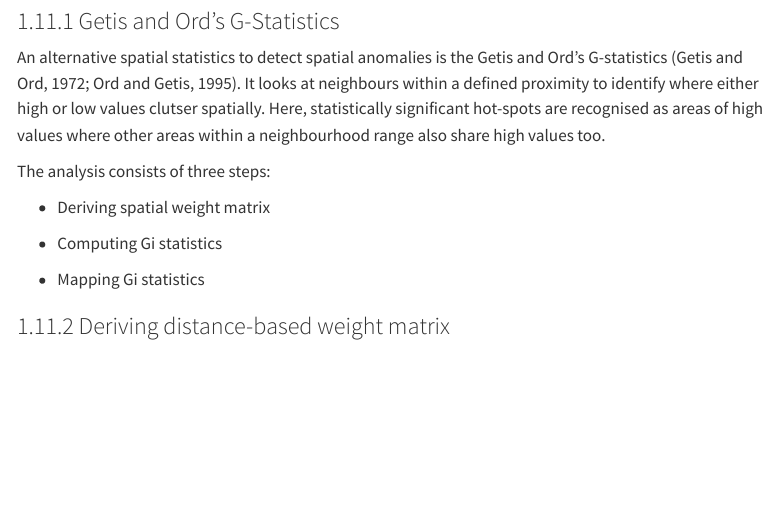
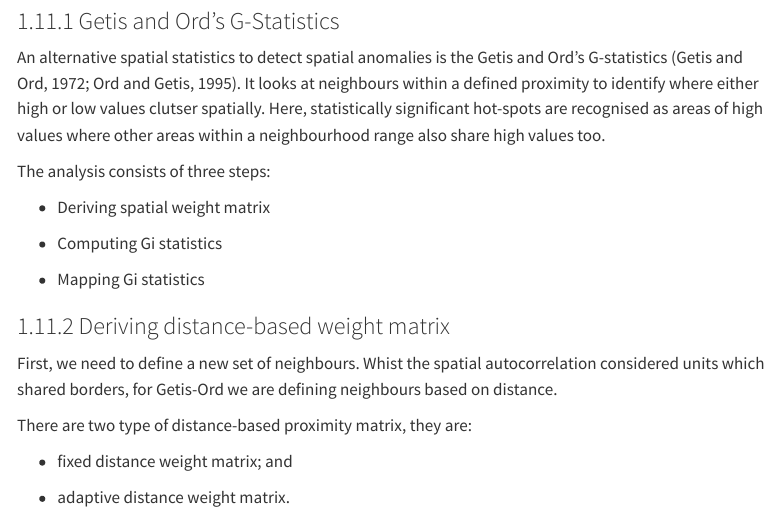
Before and after one commit to hulwana/ISSS624, a Quarto document (Hands-on_Ex2/Hands-on_Ex2.qmd): the page in a window 1100 px wide, from 1260 px down. Rendered offline with R 4.5, knitr and Pandoc in place of Quarto, with nearby package versions; some code elsewhere in the file could not run offline; menus at the side of the page are left out.

Commit message:
Hands-on Ex 2 recommit

```diff
--- a/Hands-on_Ex2/Hands-on_Ex2.qmd
+++ b/Hands-on_Ex2/Hands-on_Ex2.qmd
@@ -554,3 +554,11 @@ The analysis consists of three steps:
 -   Mapping Gi statistics
 
 ### 1.11.2 Deriving distance-based weight matrix
+
+First, we need to define a new set of neighbours. Whist the spatial autocorrelation considered units which shared borders, for Getis-Ord we are defining neighbours based on distance.
+
+There are two type of distance-based proximity matrix, they are:
+
+-   fixed distance weight matrix; and
+
+-   adaptive distance weight matrix.
```
Also changed, not shown: 2 other files.
